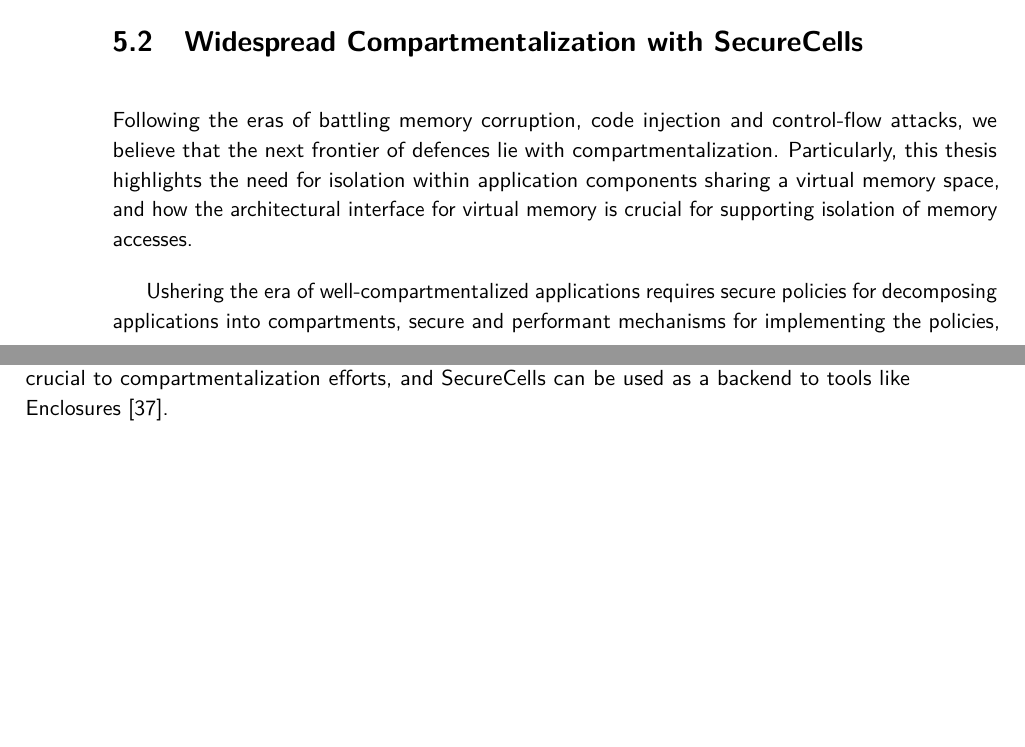
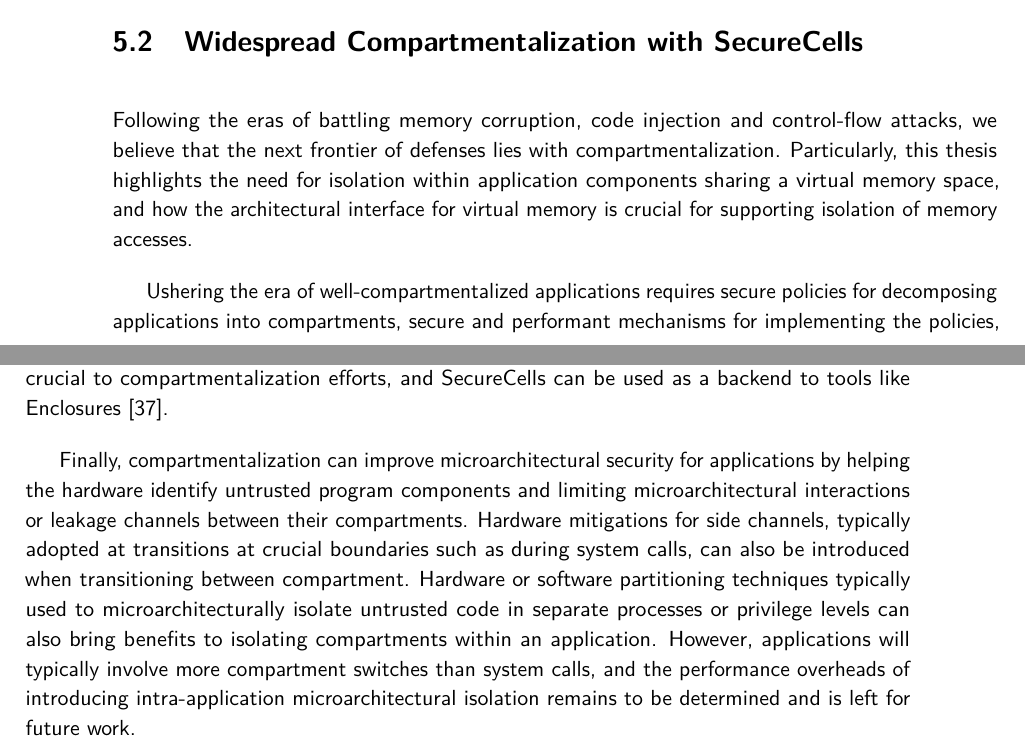
Before and after one commit to atrib/thesis, a LaTeX thesis (thesis.tex, which reads chapters/future.tex): two parts of pages 128 and 129 of 167, joined at a grey line, cut so that both start at the same text, the shorter picture padded with empty space. Compiled offline with pdfLaTeX.

Commit message:
Added text about microarchitectural defence

```diff
--- a/chapters/future.tex
+++ b/chapters/future.tex
@@ -87,7 +87,7 @@ research.
 %%%%%%%%%%%%%%%%%%%%%%%%%%%%%%%%
 Following the eras of battling memory corruption, code injection and
 control-flow attacks,
-we believe that the next frontier of defences lie with compartmentalization.
+we believe that the next frontier of defenses lies with compartmentalization.
 Particularly, this thesis highlights the need for isolation within
 application components sharing a virtual memory space, and how the
 architectural interface for virtual memory is crucial for supporting
@@ -134,3 +134,18 @@ libraries.
 Automated or compiler-generated compartmentalization will be crucial to
 compartmentalization efforts, and \seccells can be used as a backend to
 tools like Enclosures~\cite{GhosnKPLB21}.
+
+Finally, compartmentalization can improve microarchitectural security for
+applications by helping the hardware identify untrusted program components
+and limiting microarchitectural interactions or leakage channels between
+their compartments.
+Hardware mitigations for side channels, typically adopted at transitions
+at crucial boundaries such as during system calls, can also be introduced
+when transitioning between compartment.
+Hardware or software partitioning techniques typically used to
+microarchitecturally isolate untrusted code in separate processes or privilege
+levels can also bring benefits to isolating compartments within an application.
+However, applications will typically involve more compartment switches than
+system calls, and the performance overheads of introducing intra-application
+microarchitectural isolation remains to be determined and is left for future
+work.
```
